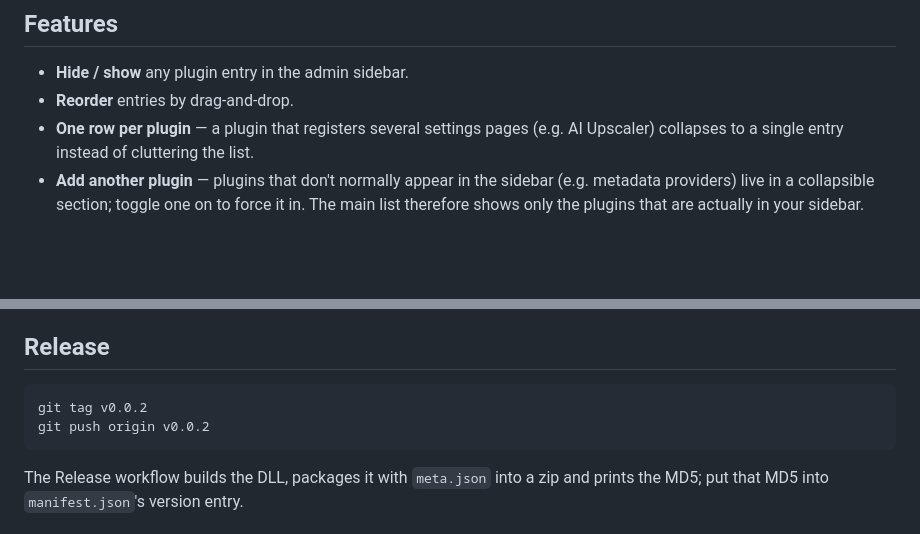
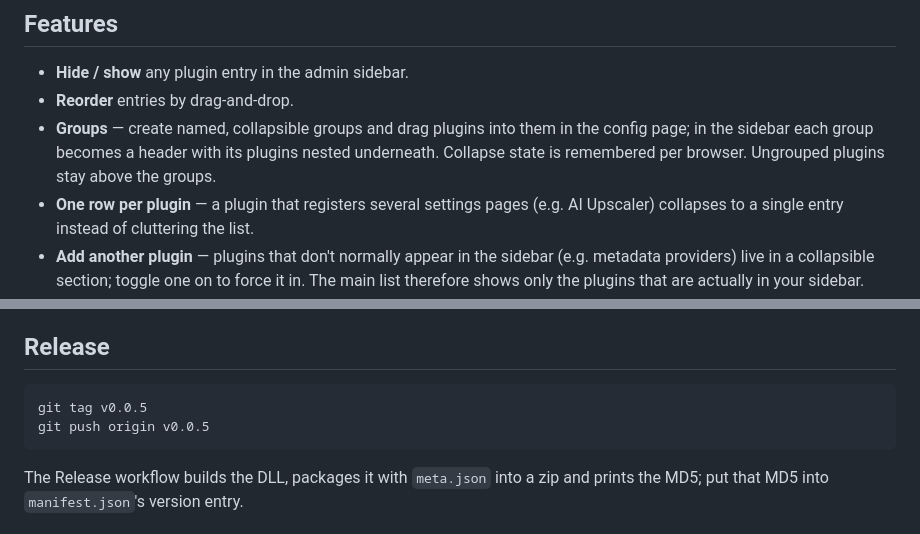
Before and after one commit to Kuschel-code/jellyfin-easy-plugin, a Markdown page: README.md, 2 parts joined by grey strips. Drawn GitHub-style; blank space fills up the shorter version.

Commit message:
docs: README — sidebar groups feature + v0.0.5 release example
Co-Authored-By: Claude Opus 4.8 (1M context) <noreply@anthropic.com>

````diff
--- a/README.md
+++ b/README.md
@@ -8,6 +8,9 @@ one auto-saving page.
 
 - **Hide / show** any plugin entry in the admin sidebar.
 - **Reorder** entries by drag-and-drop.
+- **Groups** — create named, collapsible groups and drag plugins into them in the config page; in
+  the sidebar each group becomes a header with its plugins nested underneath. Collapse state is
+  remembered per browser. Ungrouped plugins stay above the groups.
 - **One row per plugin** — a plugin that registers several settings pages (e.g. AI Upscaler)
   collapses to a single entry instead of cluttering the list.
 - **Add another plugin** — plugins that don't normally appear in the sidebar (e.g. metadata
@@ -73,8 +76,8 @@ time (an inline MSBuild task strips comments and whitespace) to keep the plugin
 ## Release
 
 ```bash
-git tag v0.0.2
-git push origin v0.0.2
+git tag v0.0.5
+git push origin v0.0.5
 ```
 
 The Release workflow builds the DLL, packages it with `meta.json` into a zip and prints the MD5; put
````
